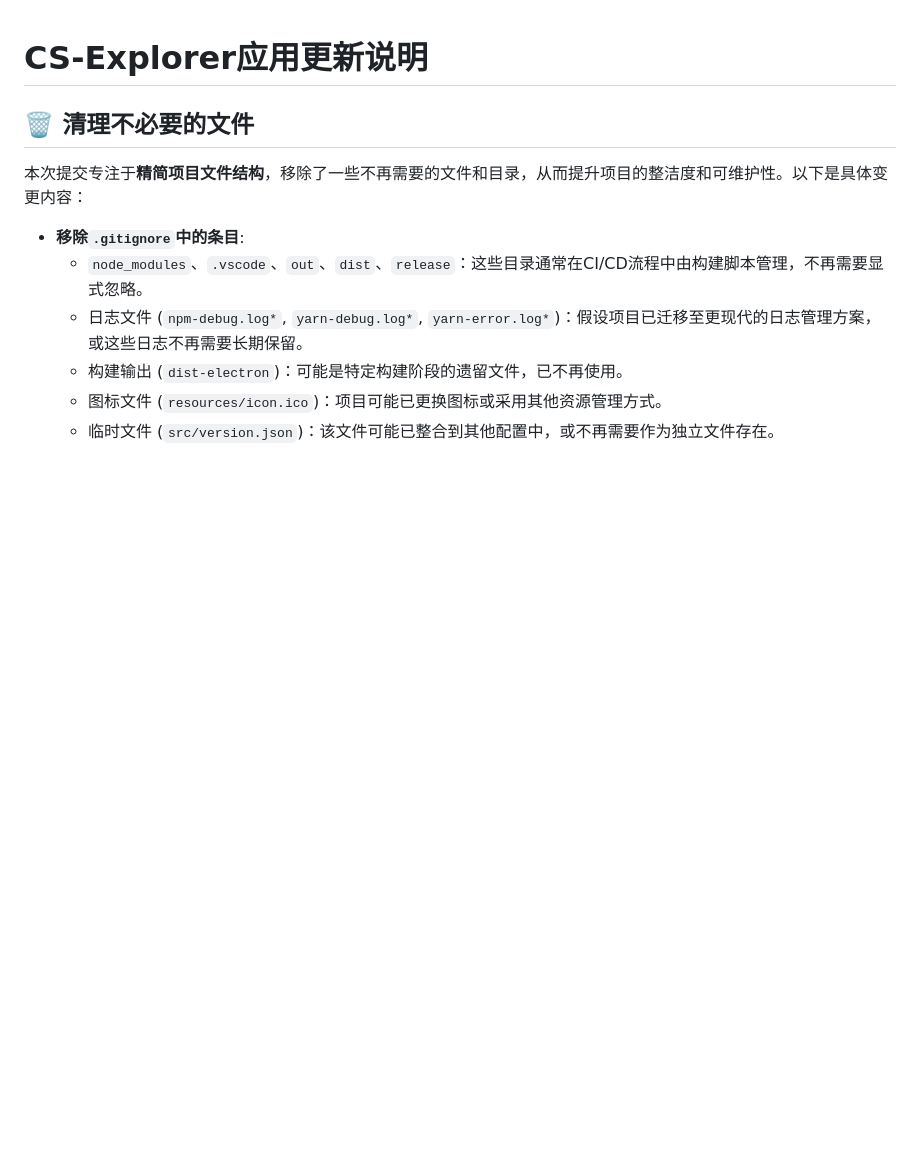
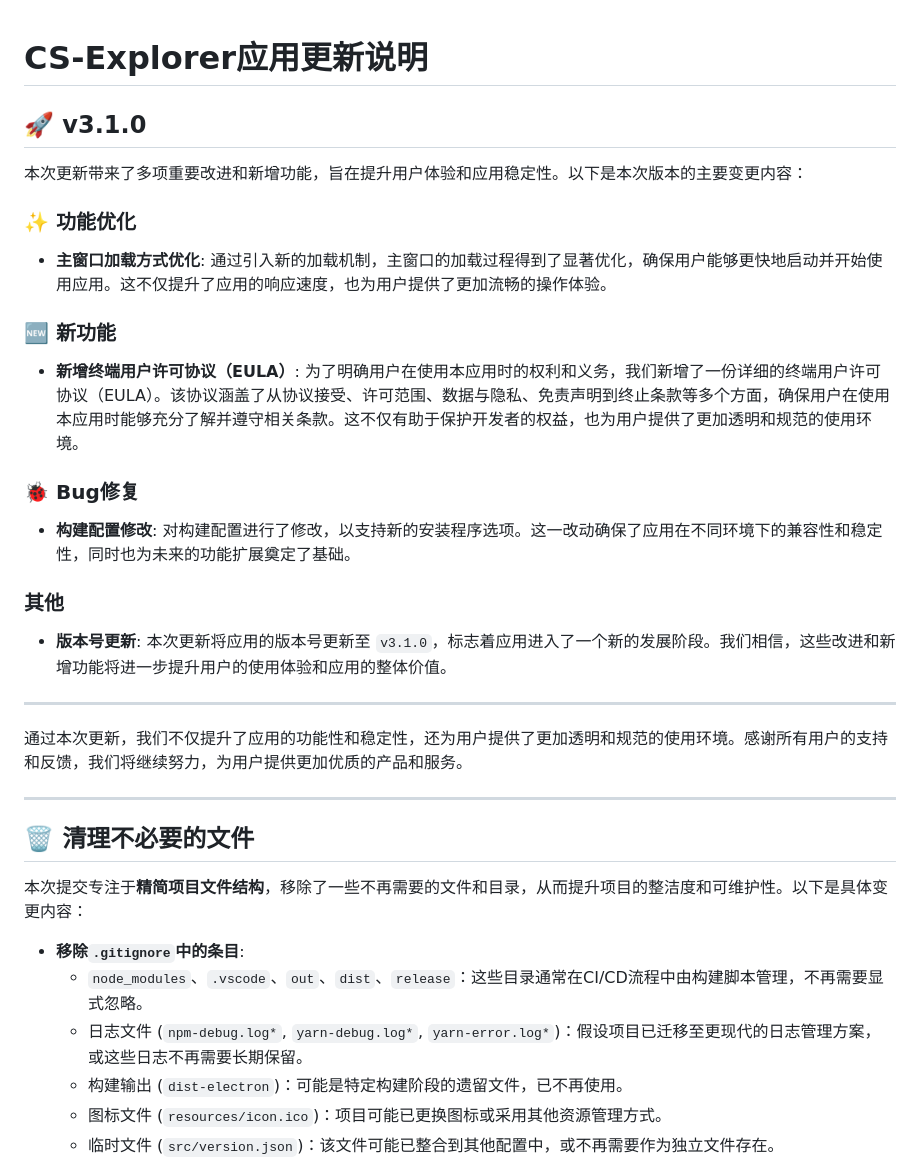
Before and after one commit to JiQingzhe2004/jiqingzhe2004.github.io, a Markdown page: docs/README.md, the part around the change. GitHub-like rendering; blank space fills up the shorter version.

Commit message:
内容更新

```diff
--- a/docs/README.md
+++ b/docs/README.md
@@ -1,4 +1,31 @@
 # CS-Explorer应用更新说明
+
+## 🚀 v3.1.0
+
+本次更新带来了多项重要改进和新增功能，旨在提升用户体验和应用稳定性。以下是本次版本的主要变更内容：
+
+### ✨ 功能优化
+
+*   **主窗口加载方式优化**: 通过引入新的加载机制，主窗口的加载过程得到了显著优化，确保用户能够更快地启动并开始使用应用。这不仅提升了应用的响应速度，也为用户提供了更加流畅的操作体验。
+
+### 🆕 新功能
+
+*   **新增终端用户许可协议（EULA）**: 为了明确用户在使用本应用时的权利和义务，我们新增了一份详细的终端用户许可协议（EULA）。该协议涵盖了从协议接受、许可范围、数据与隐私、免责声明到终止条款等多个方面，确保用户在使用本应用时能够充分了解并遵守相关条款。这不仅有助于保护开发者的权益，也为用户提供了更加透明和规范的使用环境。
+
+### 🐞 Bug修复
+
+*   **构建配置修改**: 对构建配置进行了修改，以支持新的安装程序选项。这一改动确保了应用在不同环境下的兼容性和稳定性，同时也为未来的功能扩展奠定了基础。
+
+### 其他
+
+*   **版本号更新**: 本次更新将应用的版本号更新至 `v3.1.0`，标志着应用进入了一个新的发展阶段。我们相信，这些改进和新增功能将进一步提升用户的使用体验和应用的整体价值。
+
+---
+
+通过本次更新，我们不仅提升了应用的功能性和稳定性，还为用户提供了更加透明和规范的使用环境。感谢所有用户的支持和反馈，我们将继续努力，为用户提供更加优质的产品和服务。
+<!-- 4b2b534 at https://github.com/JiQingzhe2004/R2APP/commit/4b2b5342fbbd9082e58dbf7d53964350f0249632 -->
+
+---
 
 ## 🗑️ 清理不必要的文件
 
```
